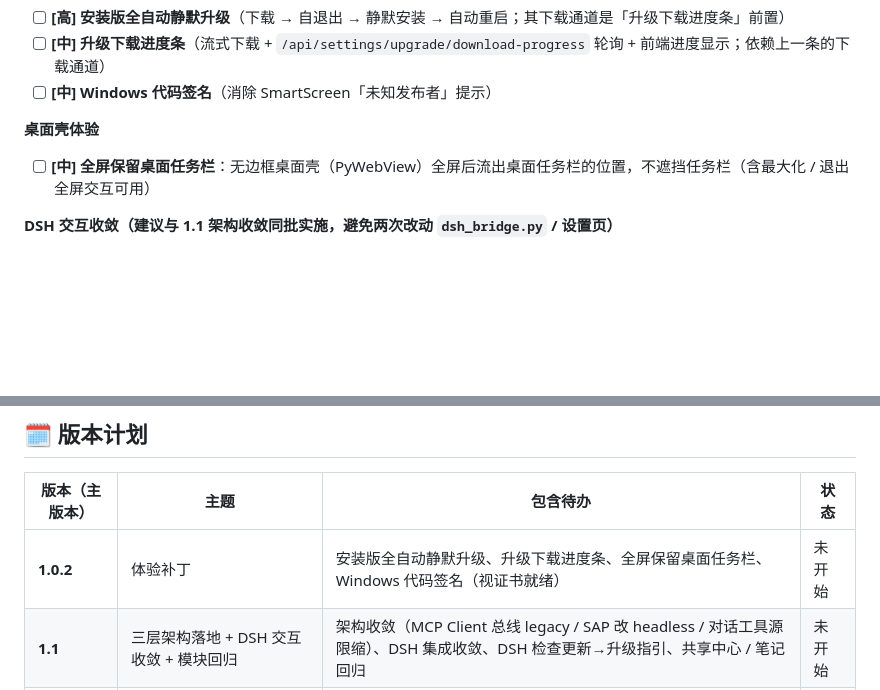
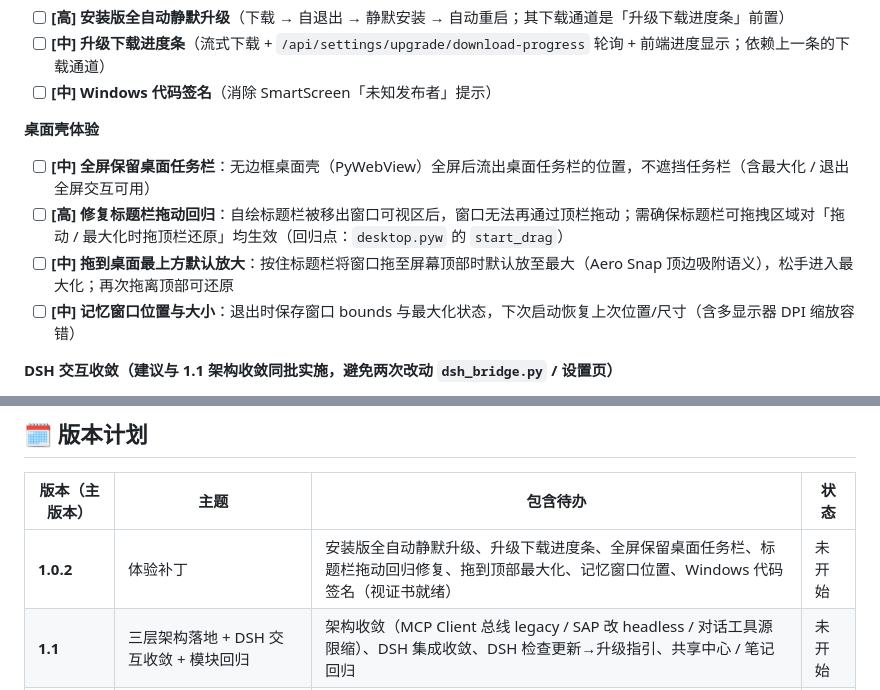
Before and after one commit to zsafly-star/PersonLLMWiki, a Markdown page: README.md, 2 parts joined by grey strips. GitHub-like rendering; blank space fills up the shorter version.

Commit message:
docs: 桌面壳体验新增窗口体验待办
- 标题栏拖动回归修复（[高]：自绘标题栏移出窗口可视区导致无法拖动）

- 拖到桌面最上方默认放大（[中]）

- 记忆窗口位置与大小（[中]）

- 同步并入 1.0.2 体验补丁版本行

```diff
--- a/README.md
+++ b/README.md
@@ -120,6 +120,9 @@ LLM 配置、Embedding 配置、用户资料、资源路径、系统更新、外
 
 **桌面壳体验**
 - [ ] **[中] 全屏保留桌面任务栏**：无边框桌面壳（PyWebView）全屏后流出桌面任务栏的位置，不遮挡任务栏（含最大化 / 退出全屏交互可用）
+- [ ] **[高] 修复标题栏拖动回归**：自绘标题栏被移出窗口可视区后，窗口无法再通过顶栏拖动；需确保标题栏可拖拽区域对「拖动 / 最大化时拖顶栏还原」均生效（回归点：`desktop.pyw` 的 `start_drag`）
+- [ ] **[中] 拖到桌面最上方默认放大**：按住标题栏将窗口拖至屏幕顶部时默认放至最大（Aero Snap 顶边吸附语义），松手进入最大化；再次拖离顶部可还原
+- [ ] **[中] 记忆窗口位置与大小**：退出时保存窗口 bounds 与最大化状态，下次启动恢复上次位置/尺寸（含多显示器 DPI 缩放容错）
 
 **DSH 交互收敛（建议与 1.1 架构收敛同批实施，避免两次改动 `dsh_bridge.py` / 设置页）**
 - [ ] **[中] DSH 集成收敛**：`shared/routes.py` 的 `_append_cordis_patch` 与 DSH 实际 cordis 语法（数组 `insert:`）/数据目录（`~/.dsh`）不一致，统一重构为 `get_dsh_data_home()` + 标准 insert 语法（「检查更新 → 升级指引」前置）
@@ -143,7 +146,7 @@ PLW 补全「会话记忆自动提取 + 分层上下文交付 + 技能沉淀」
 
 | 版本（主版本） | 主题 | 包含待办 | 状态 |
 |---|---|---|---|
-| **1.0.2** | 体验补丁 | 安装版全自动静默升级、升级下载进度条、全屏保留桌面任务栏、Windows 代码签名（视证书就绪） | 未开始 |
+| **1.0.2** | 体验补丁 | 安装版全自动静默升级、升级下载进度条、全屏保留桌面任务栏、标题栏拖动回归修复、拖到顶部最大化、记忆窗口位置、Windows 代码签名（视证书就绪） | 未开始 |
 | **1.1** | 三层架构落地 + DSH 交互收敛 + 模块回归 | 架构收敛（MCP Client 总线 legacy / SAP 改 headless / 对话工具源限缩）、DSH 集成收敛、DSH 检查更新→升级指引、共享中心 / 笔记回归 | 未开始 |
 | **1.2** | 记忆与上下文（OpenViking 替代） | 记忆模块、分层上下文交付、技能沉淀、记忆/知识双轨制 | 未开始 |
 | — | 不排期 | 📋 DSH vision × PLW 图片打通（触发条件未达，已评估暂不立项） | 已评估 |
```
